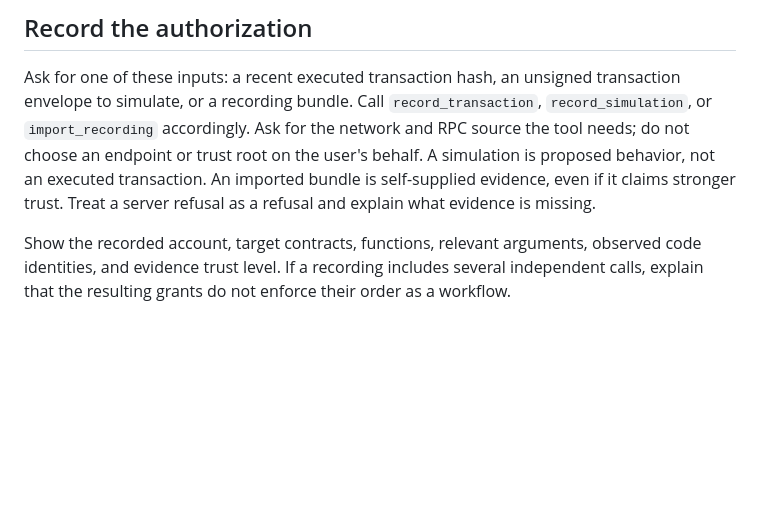
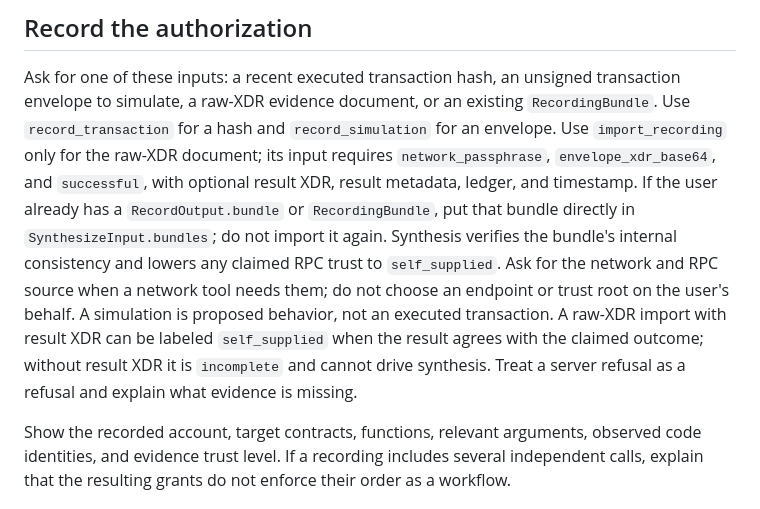
Before and after one commit to gateway-fm/oz-policy-builder, a Markdown page: skills/policy-builder/SKILL.md, the part around the change. Rendered like a GitHub page; blank space fills up the shorter version.

Commit message:
docs: distinguish recording inputs in policy skill
Signed-off-by: Ivan Belyakov <ivan.belyakov.job@gmail.com>

```diff
--- a/skills/policy-builder/SKILL.md
+++ b/skills/policy-builder/SKILL.md
@@ -15,11 +15,19 @@ offline result is safe to install. Discover the server's current tool schemas be
 ## Record the authorization
 
 Ask for one of these inputs: a recent executed transaction hash, an unsigned transaction
-envelope to simulate, or a recording bundle. Call `record_transaction`, `record_simulation`, or
-`import_recording` accordingly. Ask for the network and RPC source the tool needs; do not choose
-an endpoint or trust root on the user's behalf. A simulation is proposed behavior, not an
-executed transaction. An imported bundle is self-supplied evidence, even if it claims stronger
-trust. Treat a server refusal as a refusal and explain what evidence is missing.
+envelope to simulate, a raw-XDR evidence document, or an existing `RecordingBundle`.
+Use `record_transaction` for a hash and `record_simulation` for an envelope. Use
+`import_recording` only for the raw-XDR document; its input requires
+`network_passphrase`, `envelope_xdr_base64`, and `successful`, with optional result XDR,
+result metadata, ledger, and timestamp. If the user already has a `RecordOutput.bundle` or
+`RecordingBundle`, put that bundle directly in `SynthesizeInput.bundles`; do not import it
+again. Synthesis verifies the bundle's internal consistency and lowers any claimed RPC
+trust to `self_supplied`. Ask for the network and RPC source when a network tool needs them;
+do not choose an endpoint or trust root on the user's behalf. A simulation is proposed
+behavior, not an executed transaction. A raw-XDR import with result XDR can be labeled
+`self_supplied` when the result agrees with the claimed outcome; without result XDR it is
+`incomplete` and cannot drive synthesis. Treat a server refusal as a refusal and explain
+what evidence is missing.
 
 Show the recorded account, target contracts, functions, relevant arguments, observed code
 identities, and evidence trust level. If a recording includes several independent calls, explain
```
